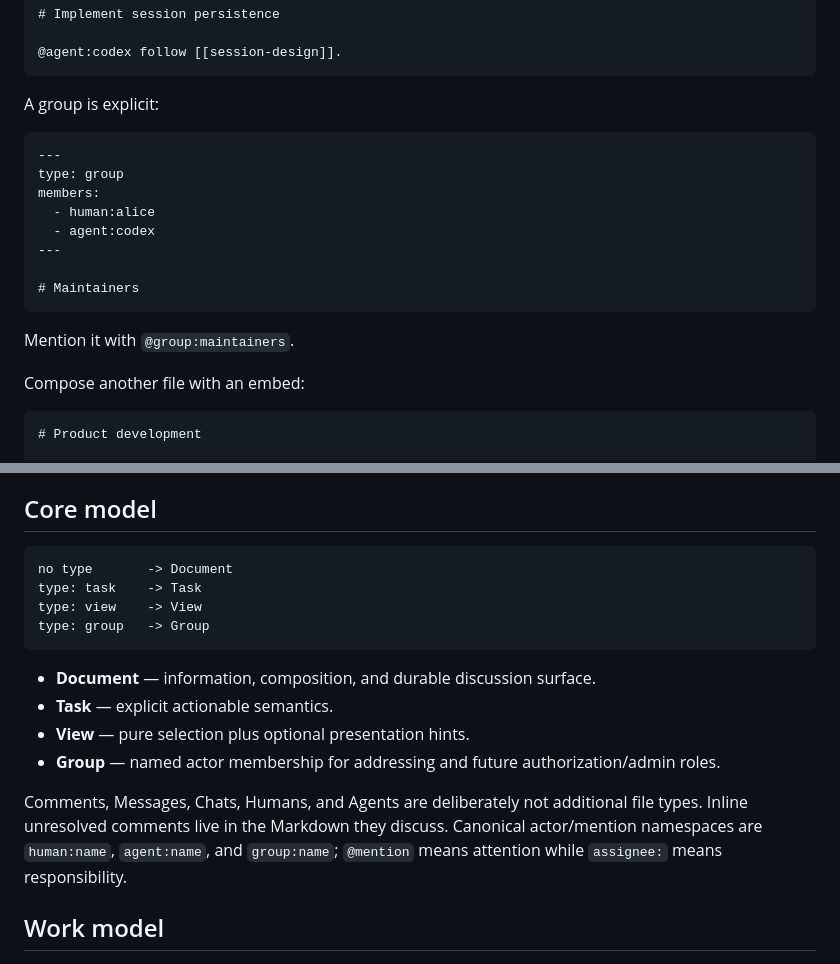
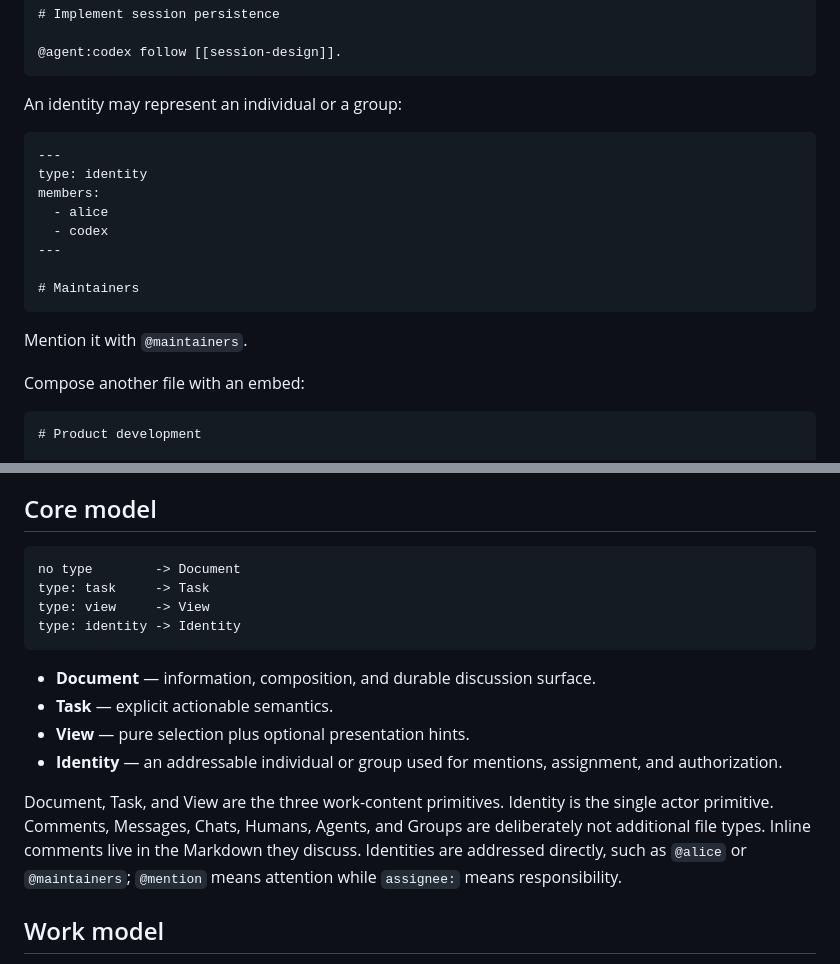
Before and after one commit to KakkoiDev/jikko, a Markdown page: README.md, 2 parts joined by grey strips. GitHub-like rendering.

Commit message:
Align work model with unified Identity primitive

````diff
--- a/README.md
+++ b/README.md
@@ -43,20 +43,20 @@ assignee: agent:codex
 @agent:codex follow [[session-design]].
 ```
 
-A group is explicit:
+An identity may represent an individual or a group:
 
 ```md
 ---
-type: group
+type: identity
 members:
-  - human:alice
-  - agent:codex
+  - alice
+  - codex
 ---
 
 # Maintainers
 ```
 
-Mention it with `@group:maintainers`.
+Mention it with `@maintainers`.
 
 Compose another file with an embed:
 
@@ -82,18 +82,18 @@ go run ./cmd/jikko check --dir /path/to/workspace
 ## Core model
 
 ```text
-no type       -> Document
-type: task    -> Task
-type: view    -> View
-type: group   -> Group
+no type        -> Document
+type: task     -> Task
+type: view     -> View
+type: identity -> Identity
 ```
 
 - **Document** — information, composition, and durable discussion surface.
 - **Task** — explicit actionable semantics.
 - **View** — pure selection plus optional presentation hints.
-- **Group** — named actor membership for addressing and future authorization/admin roles.
+- **Identity** — an addressable individual or group used for mentions, assignment, and authorization.
 
-Comments, Messages, Chats, Humans, and Agents are deliberately not additional file types. Inline unresolved comments live in the Markdown they discuss. Canonical actor/mention namespaces are `human:name`, `agent:name`, and `group:name`; `@mention` means attention while `assignee:` means responsibility.
+Document, Task, and View are the three work-content primitives. Identity is the single actor primitive. Comments, Messages, Chats, Humans, Agents, and Groups are deliberately not additional file types. Inline comments live in the Markdown they discuss. Identities are addressed directly, such as `@alice` or `@maintainers`; `@mention` means attention while `assignee:` means responsibility.
 
 ## Work model
 
````
